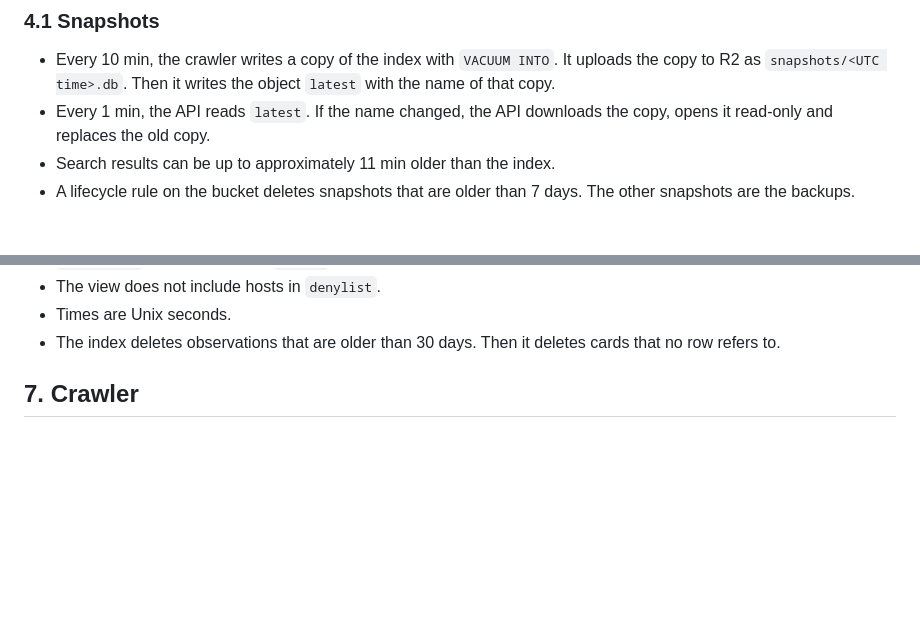
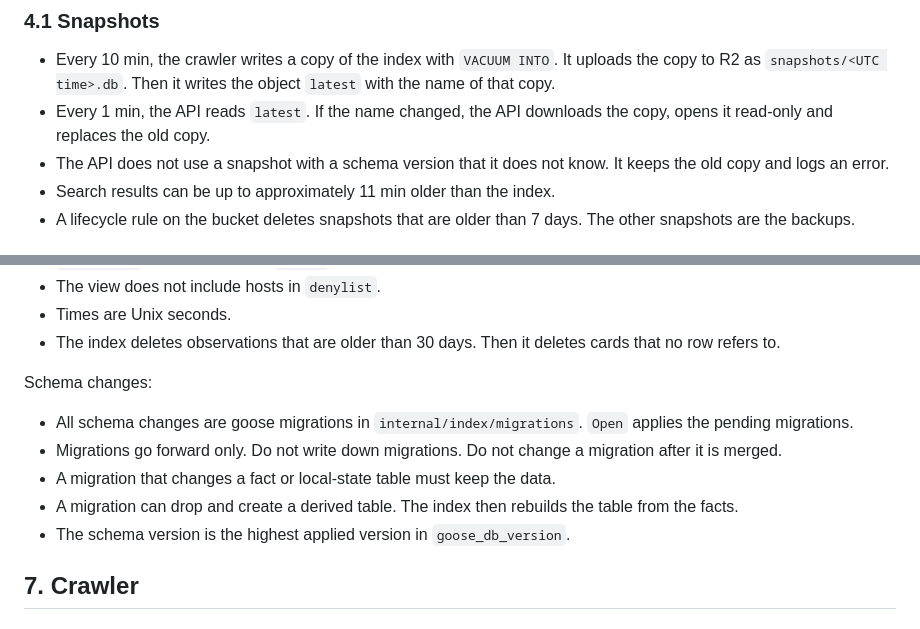
Before and after one commit to sbOogway/openagentindex, a Markdown page: spec.md, 2 parts joined by grey strips. Drawn GitHub-style; blank space fills up the shorter version.

Commit message:
docs(spec): define the schema migration rules
Refs #12

Co-Authored-By: Claude Opus 5.5 <noreply@anthropic.com>

```diff
--- a/spec.md
+++ b/spec.md
@@ -124,6 +124,7 @@ flowchart TB
 
 - Every 10 min, the crawler writes a copy of the index with `VACUUM INTO`. It uploads the copy to R2 as `snapshots/<UTC time>.db`. Then it writes the object `latest` with the name of that copy.
 - Every 1 min, the API reads `latest`. If the name changed, the API downloads the copy, opens it read-only and replaces the old copy.
+- The API does not use a snapshot with a schema version that it does not know. It keeps the old copy and logs an error.
 - Search results can be up to approximately 11 min older than the index.
 - A lifecycle rule on the bucket deletes snapshots that are older than 7 days. The other snapshots are the backups.
 
@@ -329,6 +330,14 @@ Rules:
 - The view does not include hosts in `denylist`.
 - Times are Unix seconds.
 - The index deletes observations that are older than 30 days. Then it deletes cards that no row refers to.
+
+Schema changes:
+
+- All schema changes are goose migrations in `internal/index/migrations`. `Open` applies the pending migrations.
+- Migrations go forward only. Do not write down migrations. Do not change a migration after it is merged.
+- A migration that changes a fact or local-state table must keep the data.
+- A migration can drop and create a derived table. The index then rebuilds the table from the facts.
+- The schema version is the highest applied version in `goose_db_version`.
 
 ## 7. Crawler
 
```
